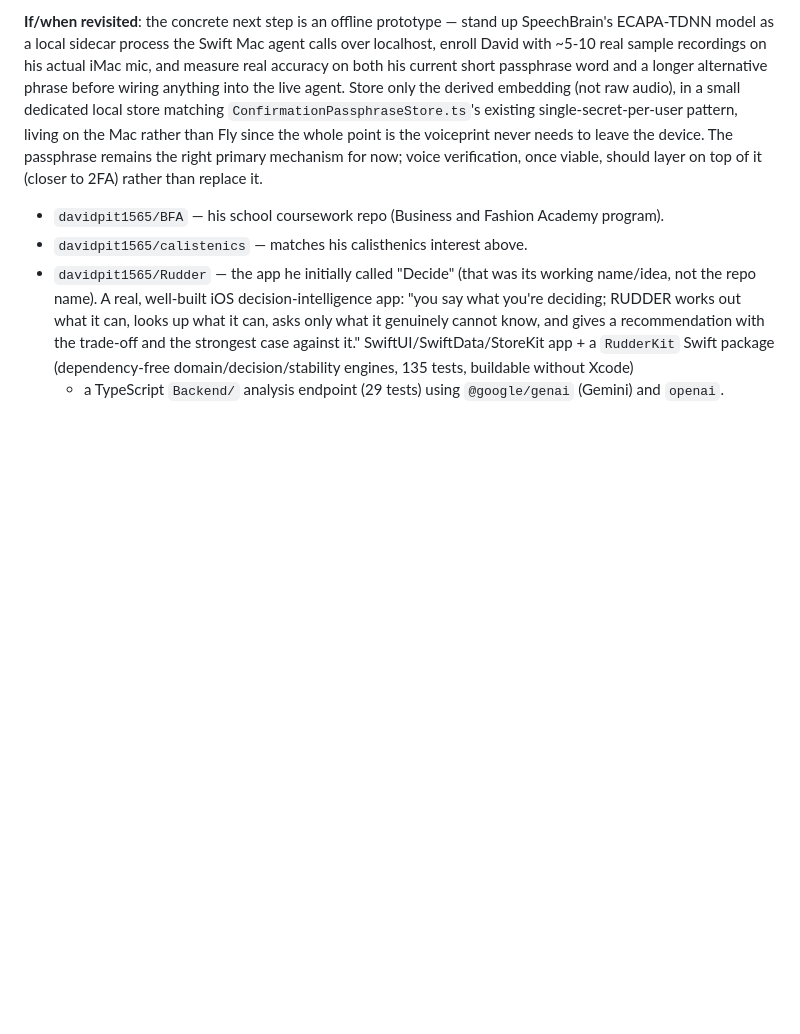
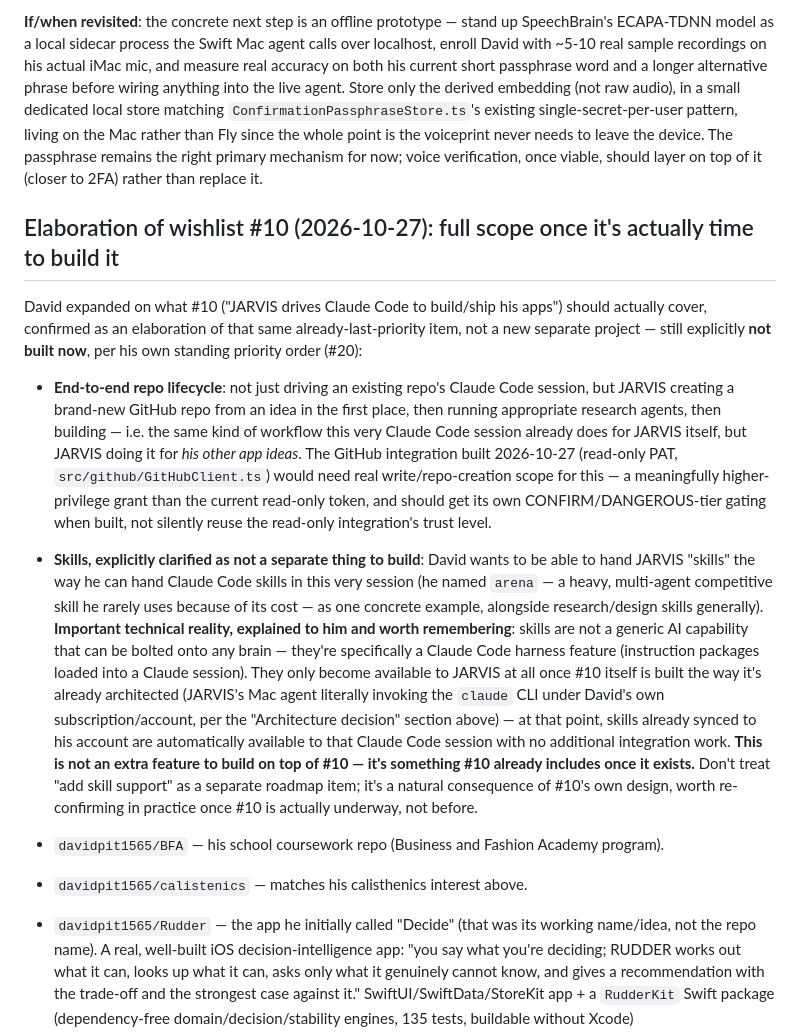
Before and after one commit to davidpit1565/Jarvis, a Markdown page: CLAUDE.md, the part around the change. Drawn GitHub-style; blank space fills up the shorter version.

Commit message:
Elaborate wishlist #10 scope: repo creation + skills come with it (#168)
Claude-Session: https://claude.ai/code/session_01RNpEkXKGjLmL8akKRPeV2a

Co-authored-by: Claude <noreply@anthropic.com>

```diff
--- a/CLAUDE.md
+++ b/CLAUDE.md
@@ -456,6 +456,35 @@ living on the Mac rather than Fly since the whole point is the voiceprint never
 the device. The passphrase remains the right primary mechanism for now; voice verification,
 once viable, should layer on top of it (closer to 2FA) rather than replace it.
 
+## Elaboration of wishlist #10 (2026-10-27): full scope once it's actually time to build it
+
+David expanded on what #10 ("JARVIS drives Claude Code to build/ship his apps") should actually
+cover, confirmed as an elaboration of that same already-last-priority item, not a new separate
+project — still explicitly **not built now**, per his own standing priority order (#20):
+
+- **End-to-end repo lifecycle**: not just driving an existing repo's Claude Code session, but
+  JARVIS creating a brand-new GitHub repo from an idea in the first place, then running
+  appropriate research agents, then building — i.e. the same kind of workflow this very
+  Claude Code session already does for JARVIS itself, but JARVIS doing it for *his other app
+  ideas*. The GitHub integration built 2026-10-27 (read-only PAT, `src/github/GitHubClient.ts`)
+  would need real write/repo-creation scope for this — a meaningfully higher-privilege grant
+  than the current read-only token, and should get its own CONFIRM/DANGEROUS-tier gating when
+  built, not silently reuse the read-only integration's trust level.
+- **Skills, explicitly clarified as not a separate thing to build**: David wants to be able to
+  hand JARVIS "skills" the way he can hand Claude Code skills in this very session (he named
+  `arena` — a heavy, multi-agent competitive skill he rarely uses because of its cost — as one
+  concrete example, alongside research/design skills generally). **Important technical reality,
+  explained to him and worth remembering**: skills are not a generic AI capability that can be
+  bolted onto any brain — they're specifically a Claude Code harness feature (instruction
+  packages loaded into a Claude session). They only become available to JARVIS at all once #10
+  itself is built the way it's already architected (JARVIS's Mac agent literally invoking the
+  `claude` CLI under David's own subscription/account, per the "Architecture decision" section
+  above) — at that point, skills already synced to his account are automatically available to
+  that Claude Code session with no additional integration work. **This is not an extra feature
+  to build on top of #10 — it's something #10 already includes once it exists.** Don't treat
+  "add skill support" as a separate roadmap item; it's a natural consequence of #10's own
+  design, worth re-confirming in practice once #10 is actually underway, not before.
+
 - `davidpit1565/BFA` — his school coursework repo (Business and Fashion Academy program).
 - `davidpit1565/calistenics` — matches his calisthenics interest above.
 - `davidpit1565/Rudder` — the app he initially called "Decide" (that was its working
```
